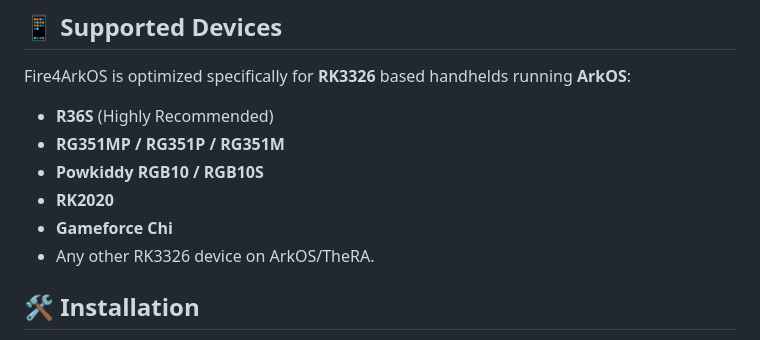
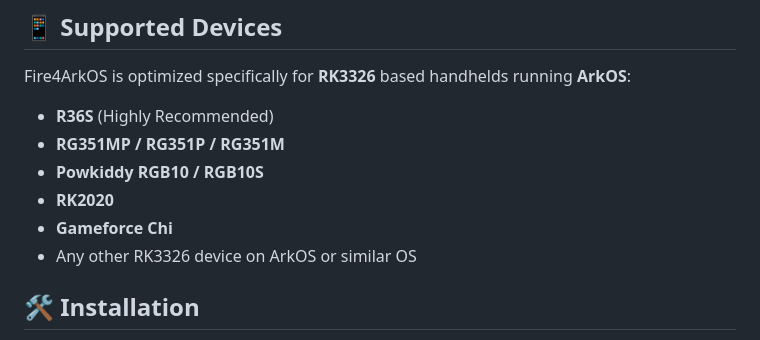
Before and after one commit to Cheemsdoge28/fire4arkos, a Markdown page: README.md, the part around the change. GitHub-like rendering.

Commit message:
Fix compatibility note for RK3326 devices
Updated device compatibility note for RK3326.

```diff
--- a/README.md
+++ b/README.md
@@ -13,7 +13,7 @@ Fire4ArkOS is optimized specifically for **RK3326** based handhelds running **Ar
 - **Powkiddy RGB10 / RGB10S**
 - **RK2020**
 - **Gameforce Chi**
-- Any other RK3326 device on ArkOS/TheRA.
+- Any other RK3326 device on ArkOS or similar OS
 
 ## 🛠️ Installation
 
```
